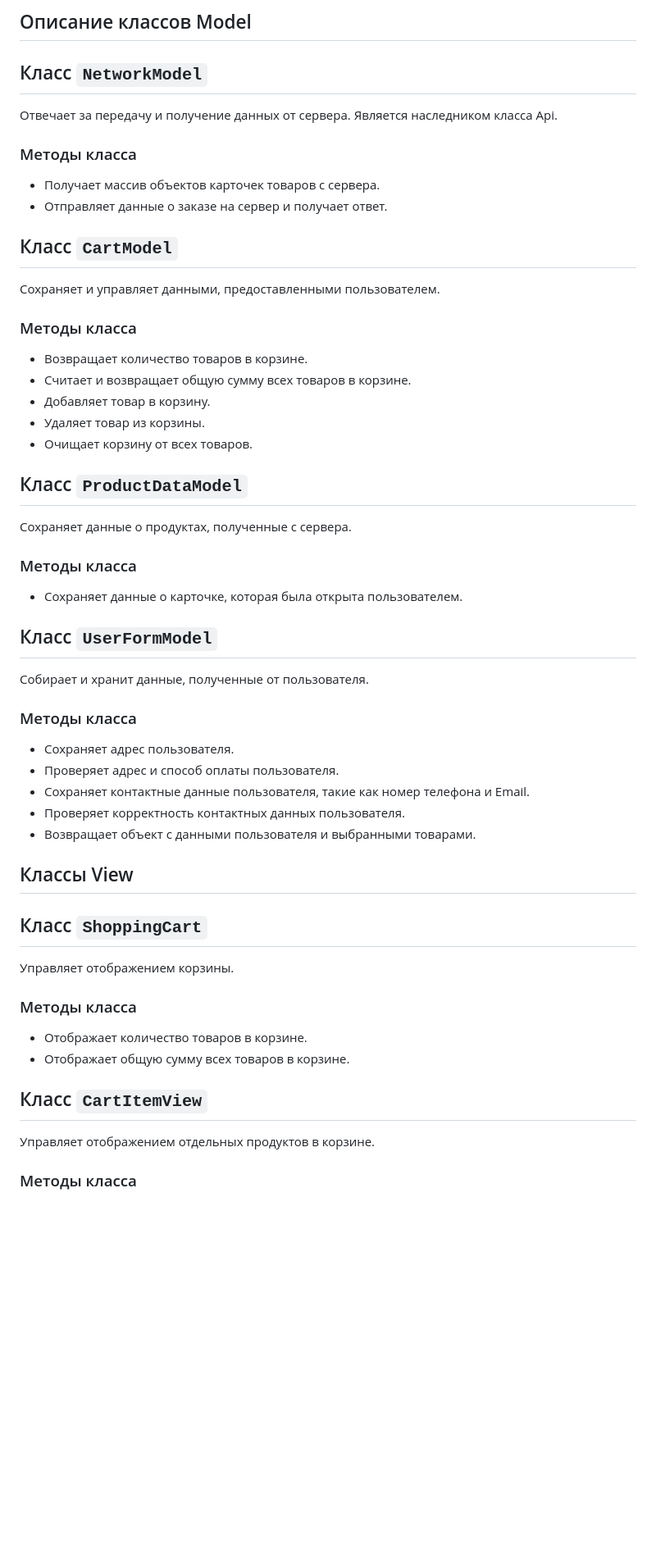
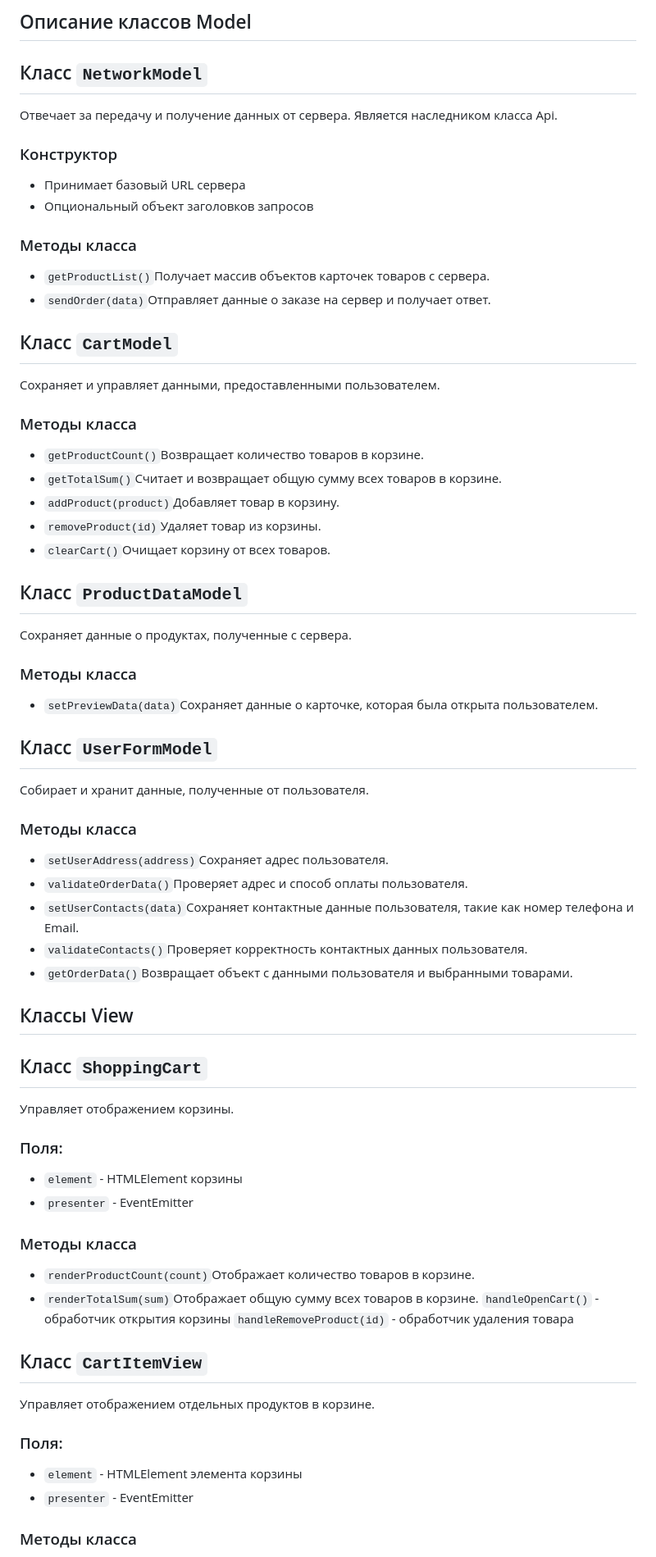
Before and after one commit to SkriZZ/web-larek-frontend, a Markdown page: README.md, the part around one of its changes. Shown at 82% size. GitHub-like rendering; blank space fills up the shorter version.

```diff
--- a/README.md
+++ b/README.md
@@ -90,45 +90,59 @@ yarn build
 ## Класс `NetworkModel`
 Отвечает за передачу и получение данных от сервера. Является наследником класса Api.
 
+### Конструктор
+- Принимает базовый URL сервера
+- Опциональный объект заголовков запросов
+
 ### Методы класса
-- Получает массив объектов карточек товаров с сервера.
-- Отправляет данные о заказе на сервер и получает ответ.
+- `getProductList()`Получает массив объектов карточек товаров с сервера.
+- `sendOrder(data)`Отправляет данные о заказе на сервер и получает ответ.
 
 ## Класс `CartModel`
 Сохраняет и управляет данными, предоставленными пользователем.
 
 ### Методы класса
-- Возвращает количество товаров в корзине.
-- Считает и возвращает общую сумму всех товаров в корзине.
-- Добавляет товар в корзину.
-- Удаляет товар из корзины.
-- Очищает корзину от всех товаров.
+- `getProductCount()`Возвращает количество товаров в корзине.
+- `getTotalSum()`Считает и возвращает общую сумму всех товаров в корзине.
+- `addProduct(product)`Добавляет товар в корзину.
+- `removeProduct(id)`Удаляет товар из корзины.
+- `clearCart()`Очищает корзину от всех товаров.
 
 ## Класс `ProductDataModel`
 Сохраняет данные о продуктах, полученные с сервера.
 
 ### Методы класса
-- Сохраняет данные о карточке, которая была открыта пользователем.
+- `setPreviewData(data)`Сохраняет данные о карточке, которая была открыта пользователем.
 
 ## Класс `UserFormModel`
 Собирает и хранит данные, полученные от пользователя.
 
 ### Методы класса
-- Сохраняет адрес пользователя.
-- Проверяет адрес и способ оплаты пользователя.
-- Сохраняет контактные данные пользователя, такие как номер телефона и Email.
-- Проверяет корректность контактных данных пользователя.
-- Возвращает объект с данными пользователя и выбранными товарами.
+- `setUserAddress(address)`Сохраняет адрес пользователя.
+- `validateOrderData()`Проверяет адрес и способ оплаты пользователя.
+- `setUserContacts(data)`Сохраняет контактные данные пользователя, такие как номер телефона и Email.
+- `validateContacts()`Проверяет корректность контактных данных пользователя.
+- `getOrderData()`Возвращает объект с данными пользователя и выбранными товарами.
 
 ## Классы View
 ## Класс `ShoppingCart`
 Управляет отображением корзины.
 
+### Поля:
+- `element` - HTMLElement корзины
+- `presenter` - EventEmitter
+
 ### Методы класса
-- Отображает количество товаров в корзине.
-- Отображает общую сумму всех товаров в корзине.
+- `renderProductCount(count)`Отображает количество товаров в корзине.
+- `renderTotalSum(sum)`Отображает общую сумму всех товаров в корзине.
+`handleOpenCart()` - обработчик открытия корзины
+`handleRemoveProduct(id)` - обработчик удаления товара
 
 ## Класс `CartItemView`
 Управляет отображением отдельных продуктов в корзине.
 
+### Поля:
+- `element` - HTMLElement элемента корзины
+- `presenter` - EventEmitter
+
 ### Методы класса
```
Also changed, not shown: other parts of README.md (+57 -8 lines).
